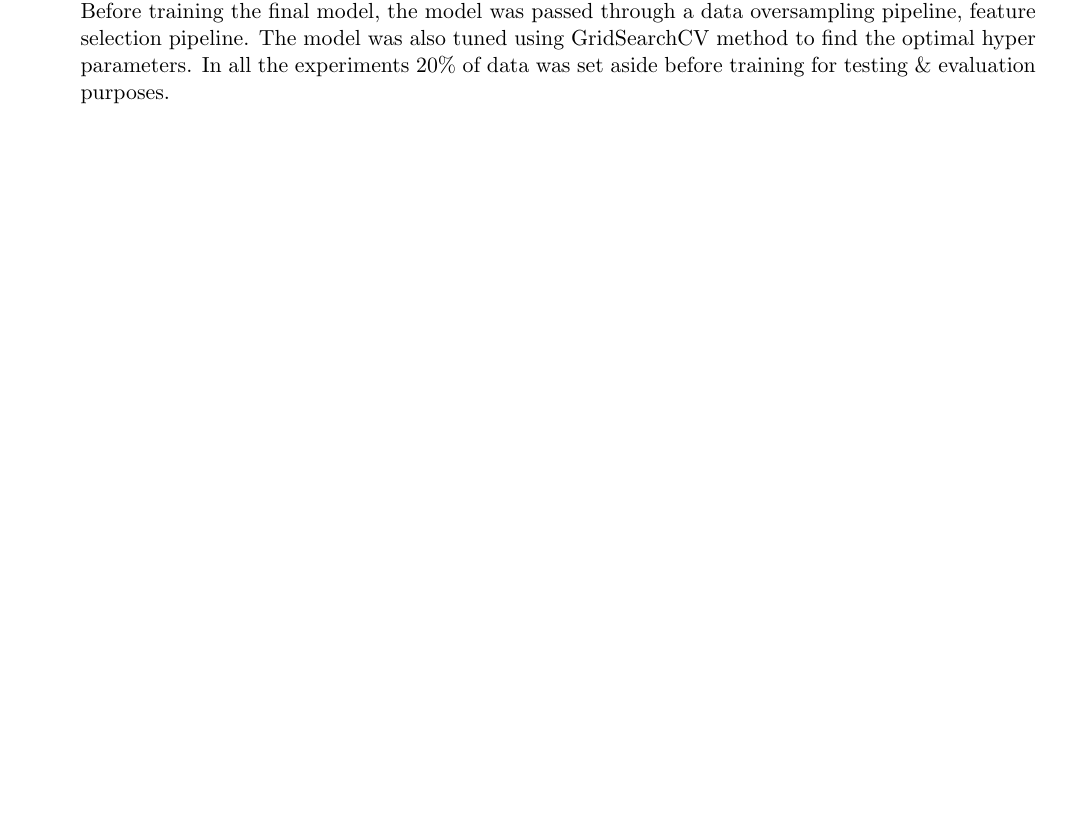
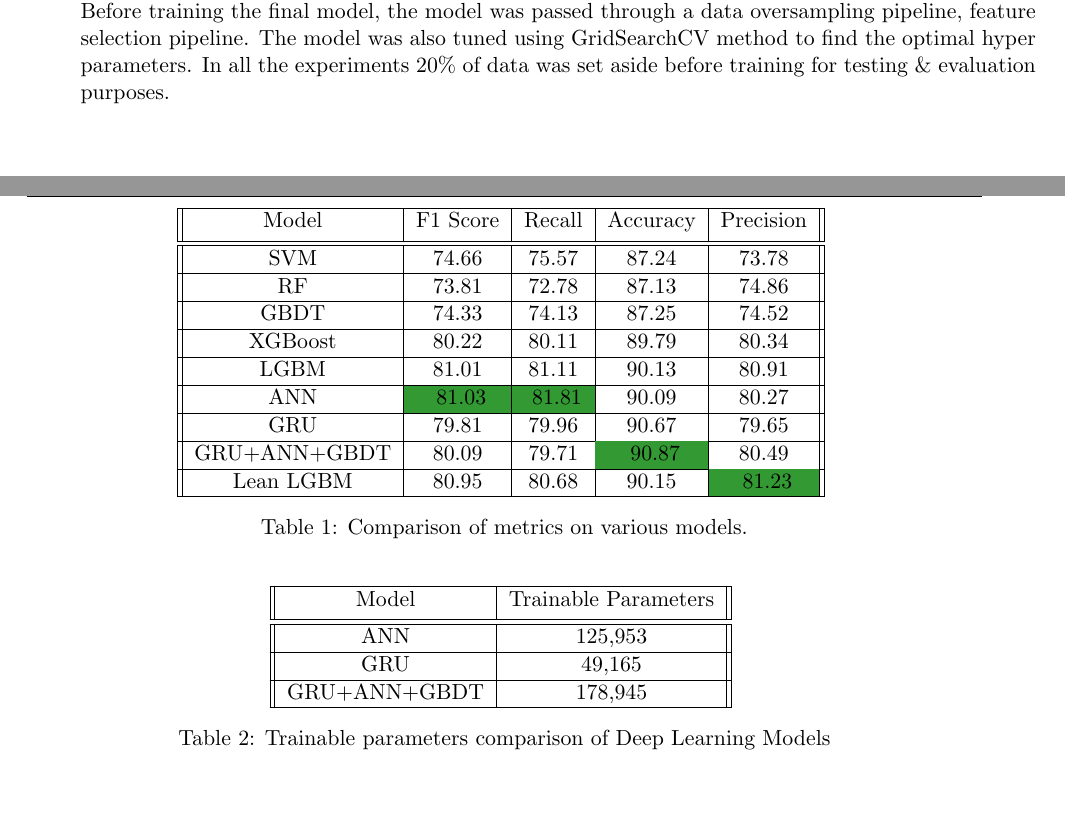
Before and after one commit to sankardevisharath/msc-project-report, a LaTeX document (src/main.tex): part of page 19 of 23 before the commit and two parts of pages 20 and 21 of 24 after it, the two joined at a grey line, cut so that both start at the same text. Compiled offline with pdfLaTeX.

Commit message:
Added results table & trainable params table.

```diff
--- a/src/main.tex
+++ b/src/main.tex
@@ -26,6 +26,8 @@
 
 \renewcommand{\algorithmiccomment}[1]{#1} %http://tex.stackexchange.com/q1uestions/61861/algorithmic-package-for-loop-and-comment-at-the-same-line
 \usepackage[printonlyused]{acronym}
+\usepackage[table]{xcolor}
+
 
 \pagestyle{fancy}
 \renewcommand{\sectionmark}[1]{\markboth{#1}{}}	%from tex.stackexchange.com/questions/111361
@@ -415,4 +421,47 @@ Firstly, this section presented overall methodology followed for the experiments
 \vfill
 \clearpage
 \section{Results \& Discussions}\label{sec:results_discussions}
-asfsf
+\begin{table}
+	\begin{center}
+		\begin{tabular}{|| c | c | c | c | c ||}
+			\hline
+			Model & F1 Score & Recall & Accuracy & Precision \\ [0.5ex]
+			\hline\hline
+			SVM	 & 74.66	& 75.57	& 87.24	& 73.78 \\
+			\hline
+			RF	 & 73.81	& 72.78	& 87.13	& 74.86 \\
+			\hline
+			GBDT	 & 74.33	& 74.13	& 87.25	& 74.52 \\
+			\hline
+			XGBoost	 & 80.22	& 80.11	& 89.79	& 80.34 \\
+			\hline
+			LGBM	 & 81.01	& 81.11	& 90.13	& 80.91 \\
+			\hline
+			ANN	 & \cellcolor[HTML]{339933} 81.03	&  \cellcolor[HTML]{339933} 81.81	& 90.09	& 80.27 \\
+			\hline
+			GRU	 & 79.81	& 79.96	& 90.67	& 79.65 \\
+			\hline
+			GRU+ANN+GBDT	 & 80.09	& 79.71	& \cellcolor[HTML]{339933} 90.87	& 80.49 \\
+			\hline
+			Lean LGBM	 & 80.95	& 80.68	& 90.15	& \cellcolor[HTML]{339933} 81.23 \\
+			\hline
+		\end{tabular}
+		\caption{Comparison of metrics on various models.}
+		\label{table:results}
+	\end{center}
+\end{table}
+
+\begin{table}
+	\begin{center}
+		\begin{tabular}{|| c | c ||}
+			\hline
+			Model & Trainable Parameters \\ [0.5ex]
+			\hline\hline
+			ANN	& 125,953 \\
+			\hline
+			GRU	& 49,165 \\
+			\hline
+			GRU+ANN+GBDT	& 178,945 \\
+			\hline
+		\end{tabular}
+		\caption{Trainable parameters comparison of Deep Learning Models}
```
Also changed, not shown: src/main.pdf, src/main.tex (8 more changed lines).
